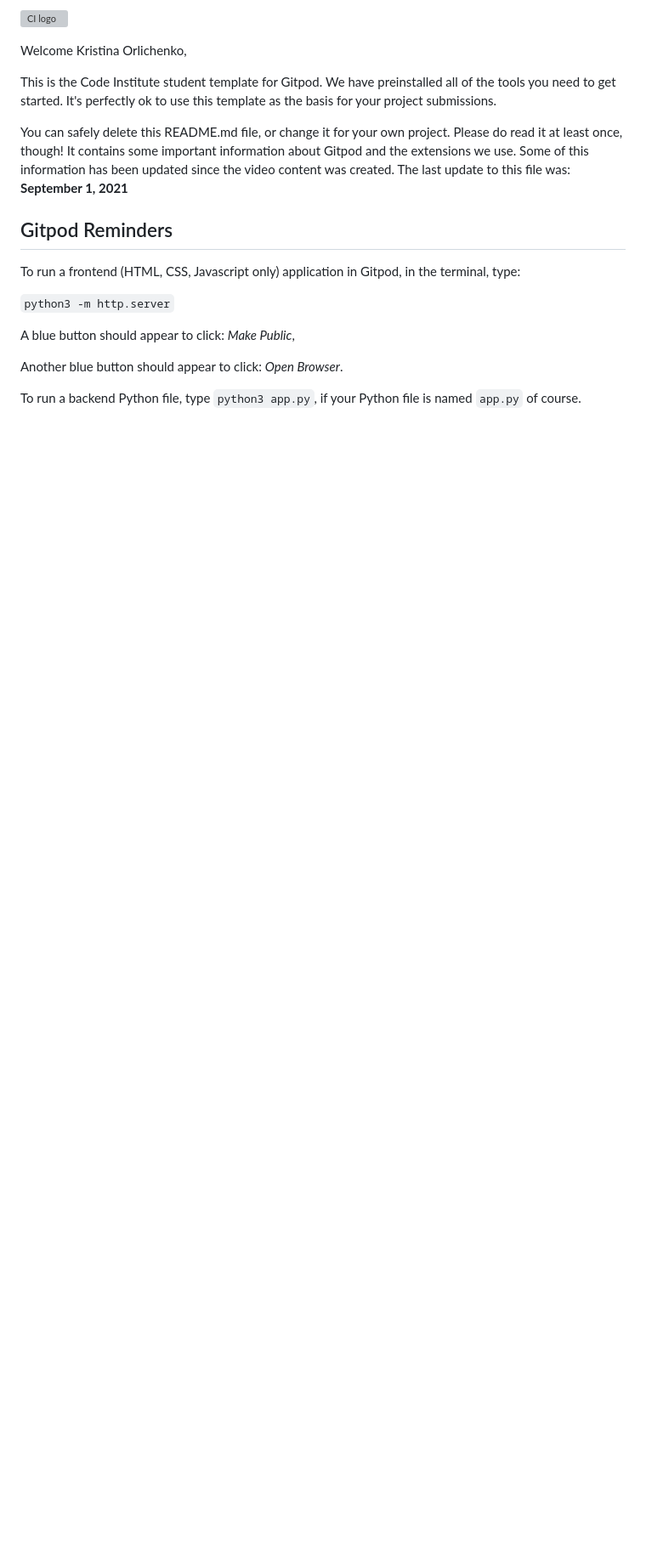
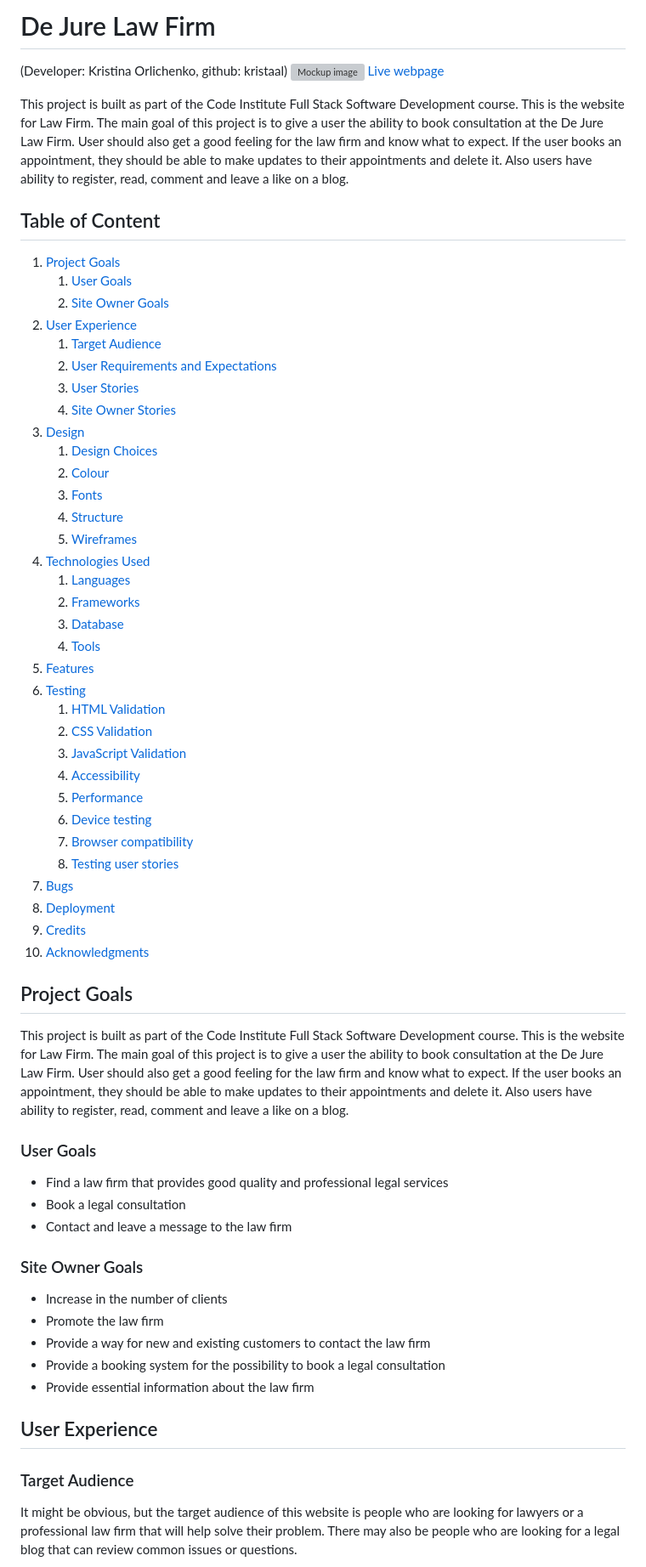
Before and after one commit to daws11/Law-Firm-Website, a Markdown page: README.md, the part around one of its changes. Shown at 85% size. Rendered like a GitHub page; blank space fills up the shorter version; grey boxes are pictures that could not be loaded.

```diff
--- a/README.md
+++ b/README.md
@@ -1,20 +1,64 @@
-![CI logo](https://codeinstitute.s3.amazonaws.com/fullstack/ci_logo_small.png)
+# De Jure Law Firm
+(Developer: Kristina Orlichenko, github: kristaal)
+![Mockup image]()
+[Live webpage]()
 
-Welcome Kristina Orlichenko,
+This project is built as part of the Code Institute Full Stack Software Development course. This is the website for Law Firm. The main goal of this project is to give a user the ability to book consultation at the De Jure Law Firm. User should also get a good feeling for the law firm and know what to expect. If the user books an appointment, they should be able to make updates to their appointments and delete it. Also users have ability to register, read, comment and leave a like on a blog.
 
-This is the Code Institute student template for Gitpod. We have preinstalled all of the tools you need to get started. It's perfectly ok to use this template as the basis for your project submissions.
+## Table of Content
 
-You can safely delete this README.md file, or change it for your own project. Please do read it at least once, though! It contains some important information about Gitpod and the extensions we use. Some of this information has been updated since the video content was created. The last update to this file was: **September 1, 2021**
+1. [Project Goals](#project-goals)
+    1. [User Goals](#user-goals)
+    2. [Site Owner Goals](#site-owner-goals)
+2. [User Experience](#user-experience)
+    1. [Target Audience](#target-audience)
+    2. [User Requirements and Expectations](#user-requirements-and-expectations)
+    3. [User Stories](#user-stories)
+    4. [Site Owner Stories](#site-owner-stories)
+3. [Design](#design)
+    1. [Design Choices](#design-choices)
+    2. [Colour](#colours)
+    3. [Fonts](#fonts)
+    4. [Structure](#structure)
+    5. [Wireframes](#wireframes)
+4. [Technologies Used](#technologies-used)
+    1. [Languages](#languages)
+    2. [Frameworks](#frameworks)
+    3. [Database](#database)
+    4. [Tools](#tools)
+5. [Features](#features)
+6. [Testing](#validation)
+    1. [HTML Validation](#HTML-validation)
+    2. [CSS Validation](#CSS-validation)
+    3. [JavaScript Validation](#javascript-validation)
+    4. [Accessibility](#accessibility)
+    5. [Performance](#performance)
+    6. [Device testing](#performing-tests-on-various-devices)
+    7. [Browser compatibility](#browser-compatability)
+    8. [Testing user stories](#testing-user-stories)
+8. [Bugs](#Bugs)
+9. [Deployment](#deployment)
+10. [Credits](#credits)
+11. [Acknowledgments](#acknowledgments)
 
-## Gitpod Reminders
+## Project Goals
+This project is built as part of the Code Institute Full Stack Software Development course. This is the website for Law Firm. The main goal of this project is to give a user the ability to book consultation at the De Jure Law Firm. User should also get a good feeling for the law firm and know what to expect. If the user books an appointment, they should be able to make updates to their appointments and delete it. Also users have ability to register, read, comment and leave a like on a blog.
 
-To run a frontend (HTML, CSS, Javascript only) application in Gitpod, in the terminal, type:
+### User Goals
+- Find a law firm that provides good quality and professional legal services
+- Book a legal consultation
+- Contact and leave a message to the law firm
 
-`python3 -m http.server`
+### Site Owner Goals
+- Increase in the number of clients
+- Promote the law firm
+- Provide a way for new and existing customers to contact the law firm
+- Provide a booking system for the possibility to book a legal consultation
+- Provide essential information about the law firm
 
-A blue button should appear to click: _Make Public_,
+## User Experience
 
-Another blue button should appear to click: _Open Browser_.
+### Target Audience
 
-To run a backend Python file, type `python3 app.py`, if your Python file is named `app.py` of course.
+It might be obvious, but the target audience of this website is people who are looking for lawyers or a professional law firm that will help solve their problem. There may also be people who are looking for a legal blog that can review common issues or questions.
 
```
Also changed, not shown: other parts of README.md (+71 -69 lines).
